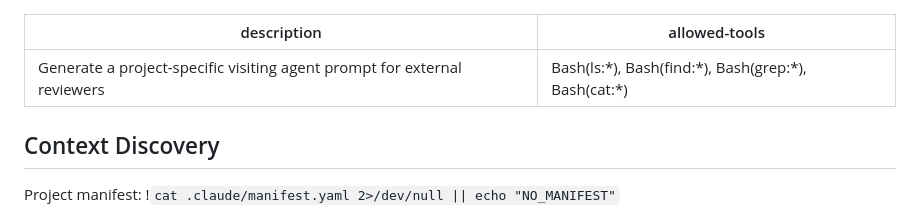
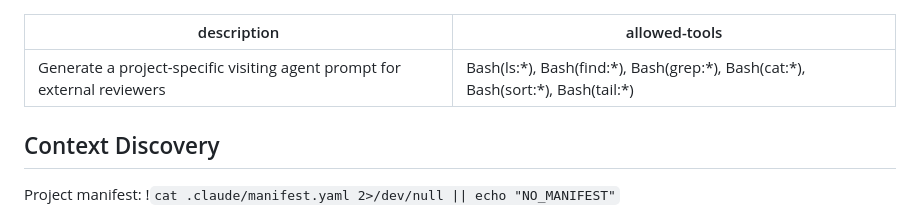
Before and after one commit to nealatnaidoo/claude-agent-framework, a Markdown page: commands/visit.md, the part around the change. GitHub-like rendering.

```diff
--- a/commands/visit.md
+++ b/commands/visit.md
@@ -1,6 +1,6 @@
 ---
 description: Generate a project-specific visiting agent prompt for external reviewers
-allowed-tools: Bash(ls:*), Bash(find:*), Bash(grep:*), Bash(cat:*)
+allowed-tools: Bash(ls:*), Bash(find:*), Bash(grep:*), Bash(cat:*), Bash(sort:*), Bash(tail:*)
 ---
 
 <visit>
```
Also changed, not shown: commands/review-project.md (+1 -1 lines).
